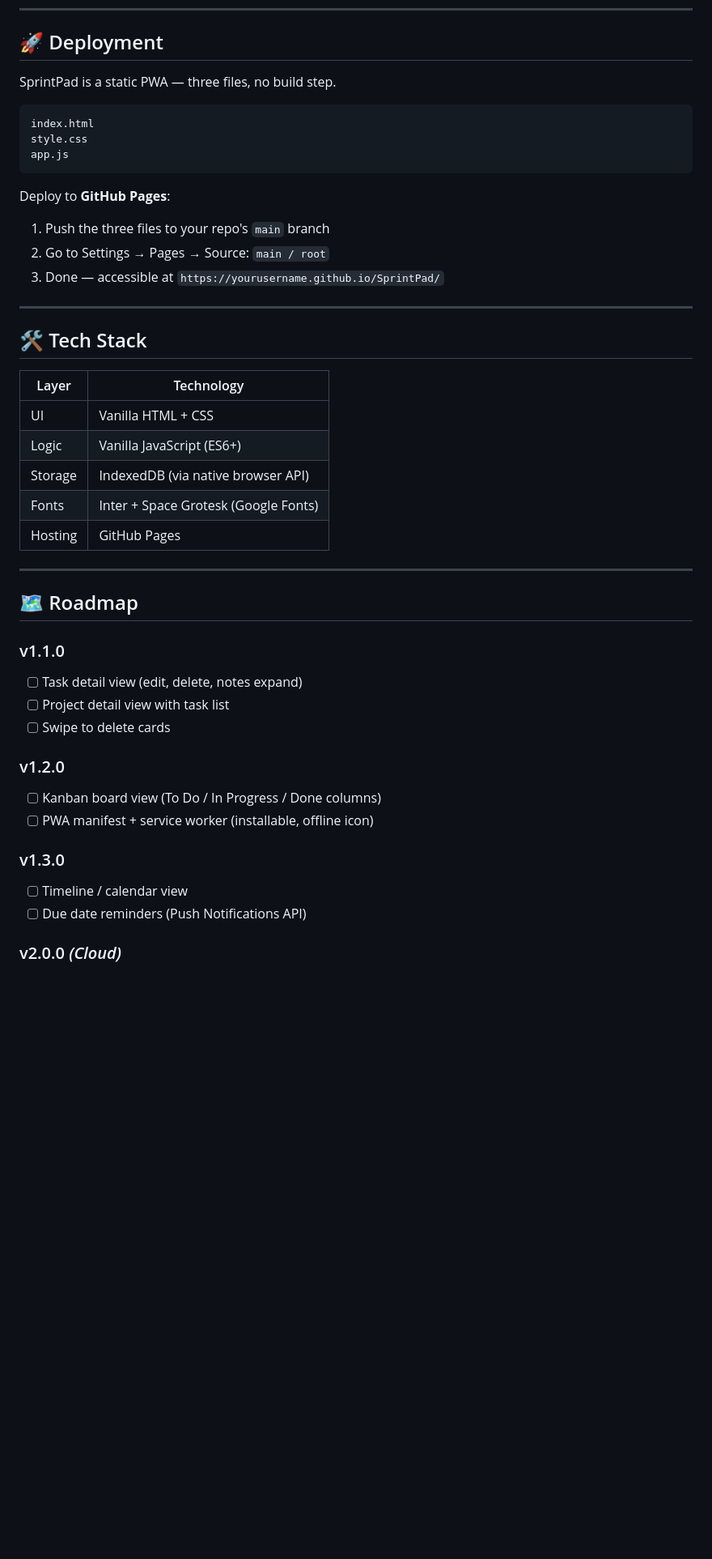
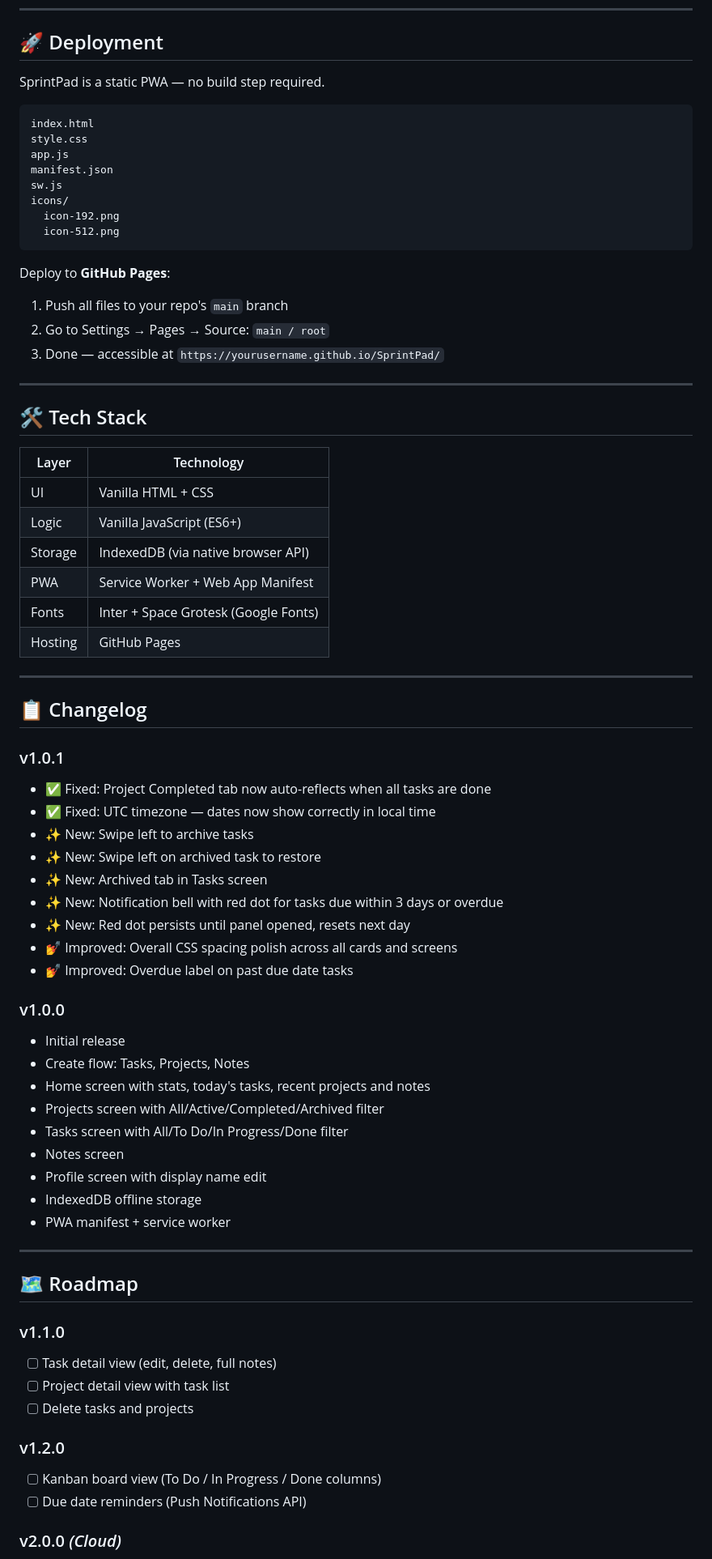
Before and after one commit to jmprojectsme/SprintPad, a Markdown page: README.md, the part around one of its changes. Shown at 81% size. GitHub-like rendering; blank space fills up the shorter version.

Commit message:
Revise README for version 1.0.1 updates
Updated version to v1.0.1 with new features and bug fixes.

````diff
--- a/README.md
+++ b/README.md
@@ -59,16 +70,21 @@ SprintPad stores all data locally using **IndexedDB** — no internet connection
 
 ## 🚀 Deployment
 
-SprintPad is a static PWA — three files, no build step.
+SprintPad is a static PWA — no build step required.
 
 ```
 index.html
 style.css
 app.js
+manifest.json
+sw.js
+icons/
+  icon-192.png
+  icon-512.png
 ```
 
 Deploy to **GitHub Pages**:
-1. Push the three files to your repo's `main` branch
+1. Push all files to your repo's `main` branch
 2. Go to Settings → Pages → Source: `main / root`
 3. Done — accessible at `https://yourusername.github.io/SprintPad/`
 
@@ -81,24 +97,47 @@ Deploy to **GitHub Pages**:
 | UI        | Vanilla HTML + CSS |
 | Logic     | Vanilla JavaScript (ES6+) |
 | Storage   | IndexedDB (via native browser API) |
+| PWA       | Service Worker + Web App Manifest |
 | Fonts     | Inter + Space Grotesk (Google Fonts) |
 | Hosting   | GitHub Pages |
+
+---
+
+## 📋 Changelog
+
+### v1.0.1
+- ✅ Fixed: Project Completed tab now auto-reflects when all tasks are done
+- ✅ Fixed: UTC timezone — dates now show correctly in local time
+- ✨ New: Swipe left to archive tasks
+- ✨ New: Swipe left on archived task to restore
+- ✨ New: Archived tab in Tasks screen
+- ✨ New: Notification bell with red dot for tasks due within 3 days or overdue
+- ✨ New: Red dot persists until panel opened, resets next day
+- 💅 Improved: Overall CSS spacing polish across all cards and screens
+- 💅 Improved: Overdue label on past due date tasks
+
+### v1.0.0
+- Initial release
+- Create flow: Tasks, Projects, Notes
+- Home screen with stats, today's tasks, recent projects and notes
+- Projects screen with All/Active/Completed/Archived filter
+- Tasks screen with All/To Do/In Progress/Done filter
+- Notes screen
+- Profile screen with display name edit
+- IndexedDB offline storage
+- PWA manifest + service worker
 
 ---
 
 ## 🗺️ Roadmap
 
 ### v1.1.0
-- [ ] Task detail view (edit, delete, notes expand)
+- [ ] Task detail view (edit, delete, full notes)
 - [ ] Project detail view with task list
-- [ ] Swipe to delete cards
+- [ ] Delete tasks and projects
 
 ### v1.2.0
 - [ ] Kanban board view (To Do / In Progress / Done columns)
-- [ ] PWA manifest + service worker (installable, offline icon)
-
-### v1.3.0
-- [ ] Timeline / calendar view
 - [ ] Due date reminders (Push Notifications API)
 
 ### v2.0.0 *(Cloud)*
````
Also changed, not shown: other parts of README.md (+24 -9 lines).
